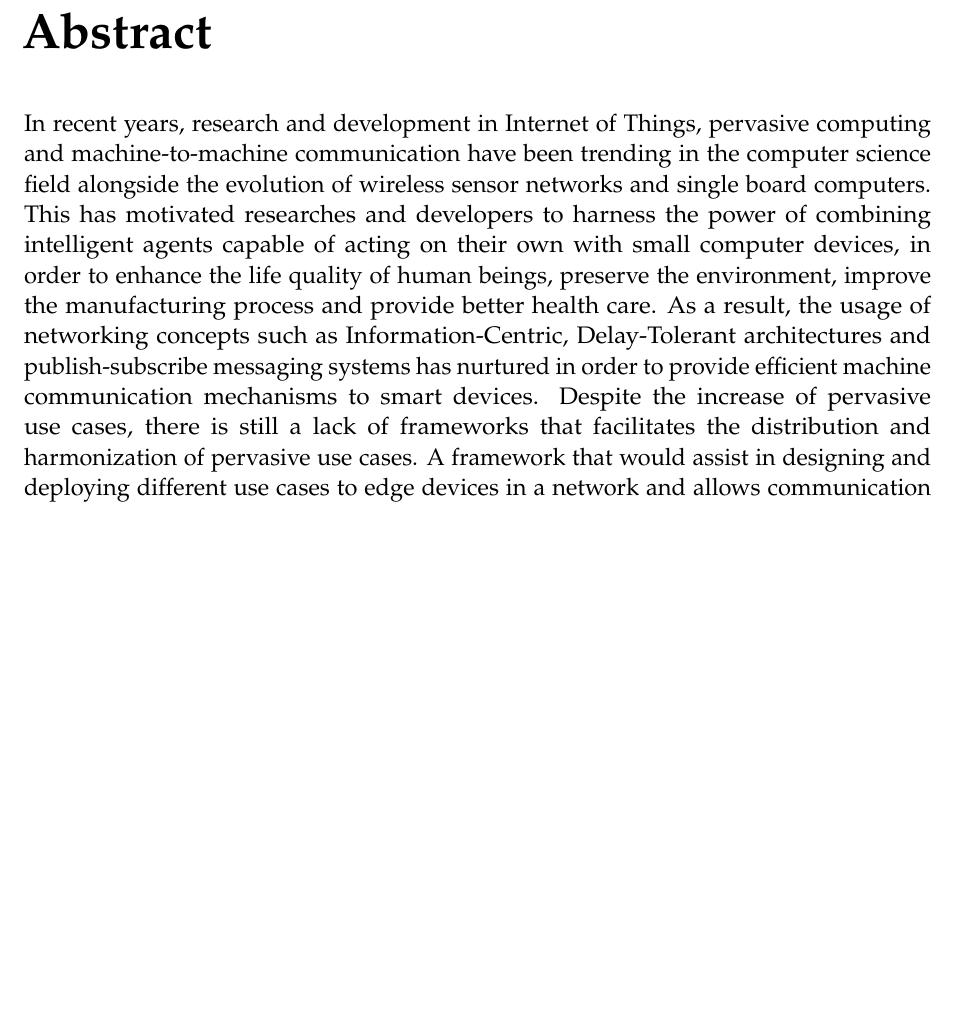
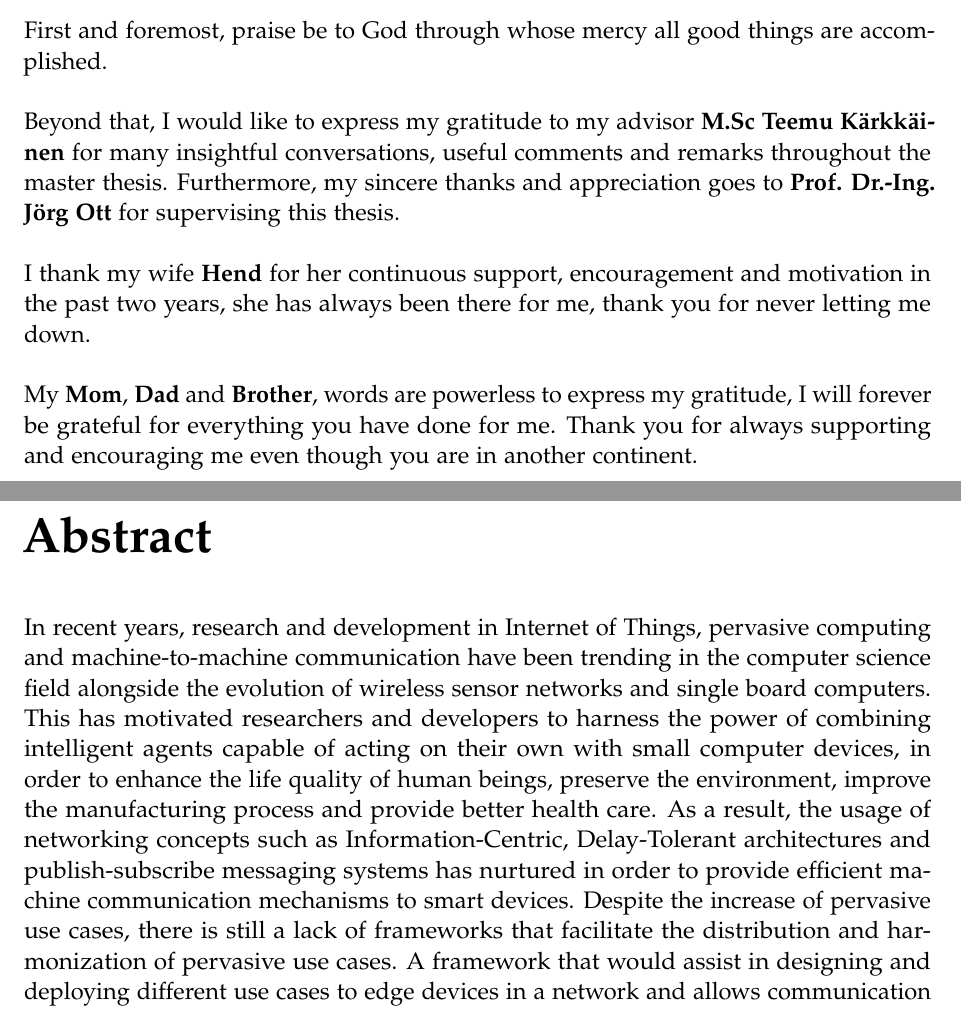
Before and after one commit to SalehAly/master-thesis, a LaTeX thesis (writing/latex-thesis/main.tex, which reads writing/latex-thesis/pages/abstract.tex, writing/latex-thesis/pages/acknowledgements.tex): part of page 5 of 93 before the commit and two parts of pages 4 and 5 of 93 after it, the two joined at a grey line, cut at the place of the change, the shorter picture padded with empty space. Compiled offline with pdfLaTeX.

Commit message:
add(writing): acknowledments

```diff
--- a/writing/latex-thesis/pages/abstract.tex
+++ b/writing/latex-thesis/pages/abstract.tex
@@ -1,3 +1,3 @@
 \chapter{\abstractname}
 In recent years, research and development in Internet of Things, pervasive computing and machine-to-machine communication have been trending in the computer science field alongside the evolution of wireless sensor networks and single board computers.
-This has  motivated researches and developers to harness the power of combining intelligent agents capable of acting on their own with small computer devices, in order to enhance the  life quality of human beings, preserve the environment, improve the manufacturing  process and provide better health care. As a result, the usage of networking concepts such as Information-Centric, Delay-Tolerant architectures and publish-subscribe messaging systems has nurtured in order to provide efficient machine communication mechanisms to smart devices. Despite the increase of pervasive use cases, there is still a lack of frameworks that facilitates the distribution and harmonization of pervasive use cases. A framework that would assist in designing and deploying different use cases to edge devices in a network and allows communication and data sharing between them.  As a result, we propose a software framework for distributing flows which are representations of computations describing use cases to smart devices in a network. The framework also takes care of the flows dependencies, resources, data communication, service discovery, delivering computations and data to challenged networks. It relies on the concepts of pervasive computing, information-centric and delay-tolerant networking. The framework also allows having inter-relationships between flows either locally on the same device or globally across different devices. The framework can help researches, industries and individuals to design and distribute computations to smart devices using flow-based programming with minimal amount of code.
+This has  motivated researchers and developers to harness the power of combining intelligent agents capable of acting on their own with small computer devices, in order to enhance the  life quality of human beings, preserve the environment, improve the manufacturing  process and provide better health care. As a result, the usage of networking concepts such as Information-Centric, Delay-Tolerant architectures and publish-subscribe messaging systems has nurtured in order to provide efficient machine communication mechanisms to smart devices. Despite the increase of pervasive use cases, there is still a lack of frameworks that facilitate the distribution and harmonization of pervasive use cases. A framework that would assist in designing and deploying different use cases to edge devices in a network and allows communication and data sharing between them.  As a result, we propose a software framework for distributing flows which are representations of computations describing use cases to smart devices in a network. The framework also takes care of the flows dependencies, resources, data communication, service discovery, delivering computations and data to challenged networks. It relies on the concepts of pervasive computing, information-centric and delay-tolerant networking. The framework also allows having inter-relationships between flows either locally on the same device or globally across different devices. The framework can help researches, industries and individuals to design and distribute computations to smart devices using flow-based programming with minimal amount of code.
--- a/writing/latex-thesis/pages/acknowledgements.tex
+++ b/writing/latex-thesis/pages/acknowledgements.tex
@@ -4,11 +4,26 @@
 \vspace*{20mm}
 
 \begin{center}
-{\usekomafont{section} Acknowledgments}
+	{\usekomafont{section} Acknowledgments}
 \end{center}
 
 \vspace{10mm}
 
-%TODO: Acknowledgments
+\noindent First and foremost, praise be to God through whose mercy all good things are accomplished.\\
+
+\noindent Beyond that, I would like to express my gratitude to my advisor \textbf{M.Sc Teemu Kärkkäinen} for many insightful conversations, useful comments and remarks throughout the master thesis. Furthermore, my sincere thanks and appreciation goes to \textbf{Prof. Dr.-Ing. Jörg Ott} for supervising this thesis.\\
+
+
+\noindent I thank my wife  \textbf{Hend} for her continuous support, encouragement and motivation in the past two years, she has always been there for me, thank you for never letting me down.\\
+
+\noindent My \textbf{Mom}, \textbf{Dad} and \textbf{Brother}, words are powerless to express my gratitude, I will forever be grateful for everything you have done for me. Thank you for always supporting and encouraging me even though you are in another continent.\\
+
+
+
+
+
+
+\noindent
+
 
 \cleardoublepage{}
```
